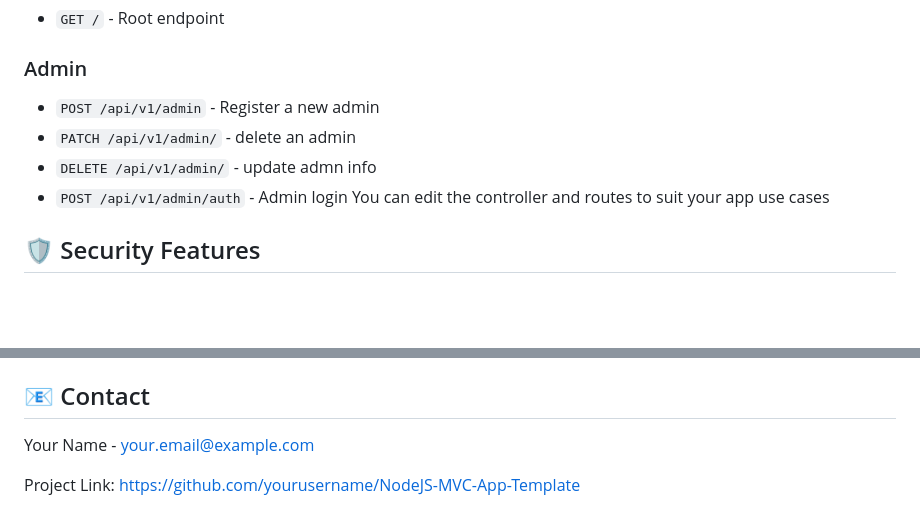
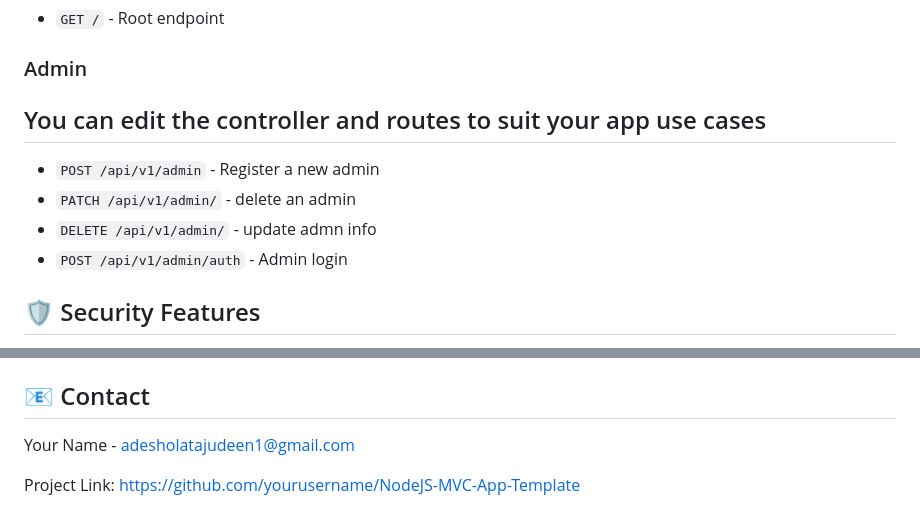
Before and after one commit to DevBigEazi/nodejs-app-template, a Markdown page: README.md, 2 parts joined by grey strips. Rendered like a GitHub page; blank space fills up the shorter version.

```diff
--- a/README.md
+++ b/README.md
@@ -93,11 +93,12 @@ NodeJS-MVC-App-Template/
 - `GET /` - Root endpoint
 
 ### Admin
+You can edit the controller and routes to suit your app use cases
+-
 - `POST /api/v1/admin` - Register a new admin
 - `PATCH /api/v1/admin/` - delete an admin
 - `DELETE /api/v1/admin/` - update admn info
 - `POST /api/v1/admin/auth` - Admin login
-You can edit the controller and routes to suit your app use cases
 
 ## 🛡️ Security Features
 
@@ -156,6 +157,6 @@ This project is licensed under the ISC License - see the `package.json` file for
 
 ## 📧 Contact
 
-Your Name - your.email@example.com
+Your Name - adesholatajudeen1@gmail.com
 
 Project Link: https://github.com/yourusername/NodeJS-MVC-App-Template
```
